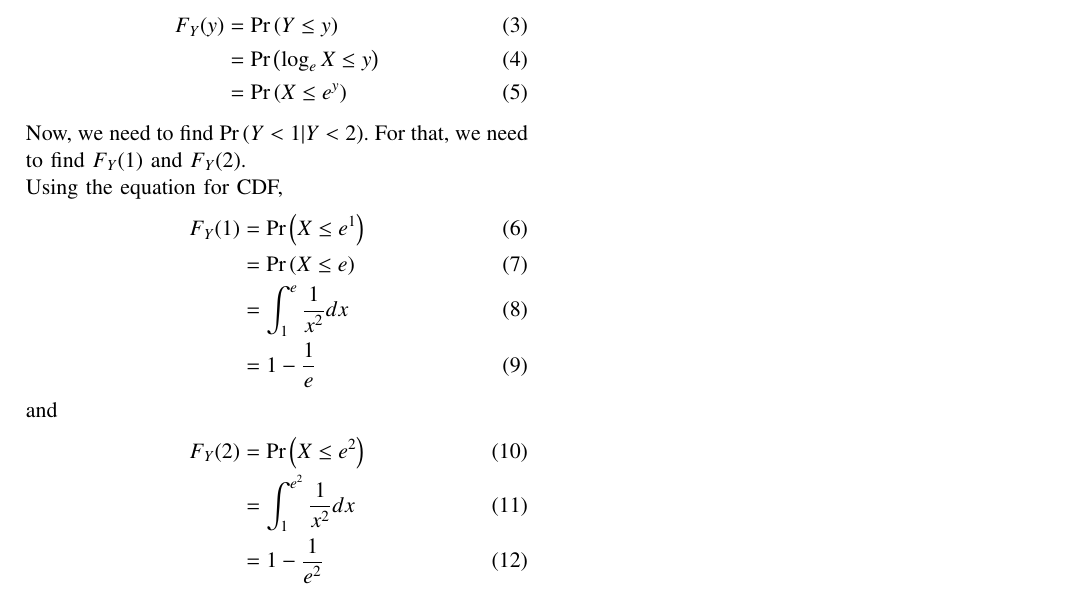
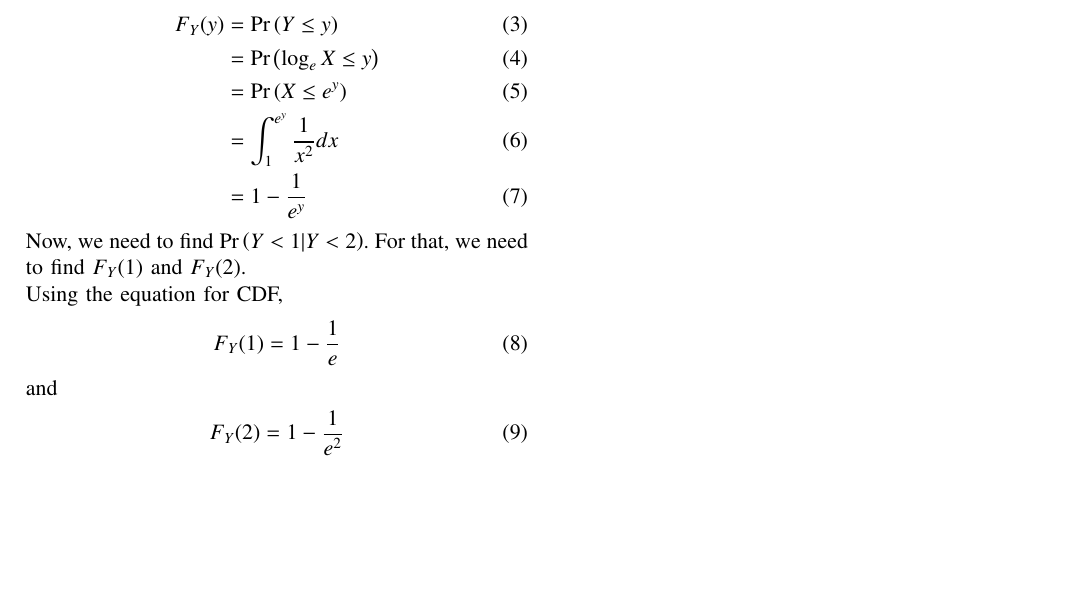
Before and after one commit to ajaykrshna/EE23010-Probability, a LaTeX paper (Gate-37.2023/main.tex): part of the page, cut so that both start at the same text, the shorter picture padded with empty space. Compiled offline with pdfLaTeX.

Commit message:
edited gate assignment

```diff
--- a/Gate-37.2023/main.tex
+++ b/Gate-37.2023/main.tex
@@ -68,22 +65,19 @@ Consider the cumulative distribution function(CDF) of $Y$,
 \begin{align}
     F_Y(y) &= \pr{Y \leq y}\\
     &= \pr{\log_e X \leq y}\\
-    &= \pr{X \leq e^y}
+    &= \pr{X \leq e^y}\\
+    &= \int_{1}^{e^y} \frac{1}{x^2} dx\\
+    &= 1 - \frac{1}{e^y}
 \end{align}
 Now, we need to find $\pr{Y<1 | Y<2 }$.
 For that, we need to find $F_Y(1)$ and $F_Y(2)$.\\
 Using the equation for CDF,
 \begin{align}
-    F_Y(1) &= \pr{X \leq e^1}\\
-    &= \pr{X \leq e}\\
-    &= \int_{1}^{e} \frac{1}{x^2} dx\\
-    &= 1 - \frac{1}{e}
+    F_Y(1) &= 1 - \frac{1}{e}
 \end{align}
 and
 \begin{align}
-    F_Y(2) &= \pr{X \leq e^2}\\
-    &= \int_{1}^{e^2} \frac{1}{x^2} dx\\
-    &= 1 - \frac{1}{e^2}
+    F_Y(2) &= 1 - \frac{1}{e^2}
 \end{align}
 
 Now, we can find $\pr{Y<1 | Y<2 }$ as follows,
```
Also changed, not shown: Gate-37.2023/main.pdf, Gate-37.2023/main.tex (5 more changed lines).
